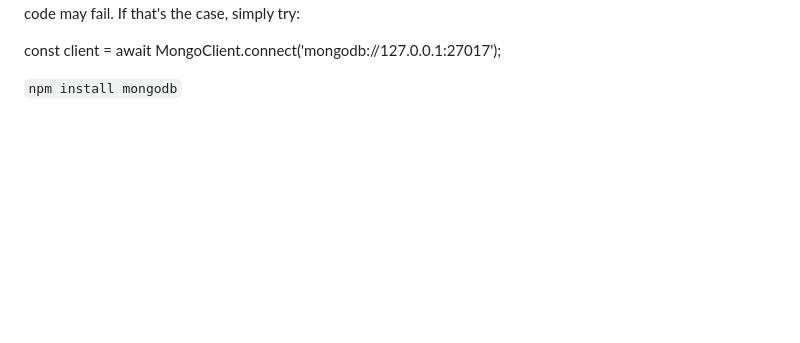
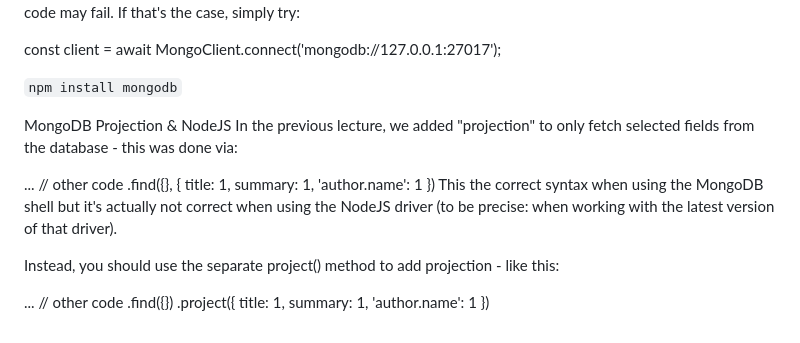
Before and after one commit to rominalodolo/100_Days_Of_Code-Web-Development-Bootcamp, a Markdown page: README.md, the part around the change. Drawn GitHub-style; blank space fills up the shorter version.

Commit message:
mongodb readme add lesson 459

```diff
--- a/README.md
+++ b/README.md
@@ -1587,3 +1587,20 @@ When using NodeJS 18 (or higher), this code may fail. If that's the case, simply
 const client = await MongoClient.connect('mongodb://127.0.0.1:27017');
 
 `npm install mongodb`
+
+
+
+
+
+MongoDB Projection & NodeJS
+In the previous lecture, we added "projection" to only fetch selected fields from the database - this was done via:
+
+... // other code
+.find({}, { title: 1, summary: 1, 'author.name': 1 })
+This the correct syntax when using the MongoDB shell but it's actually not correct when using the NodeJS driver (to be precise: when working with the latest version of that driver).
+
+Instead, you should use the separate project() method to add projection - like this:
+
+... // other code
+.find({})
+.project({ title: 1, summary: 1, 'author.name': 1 })
```
